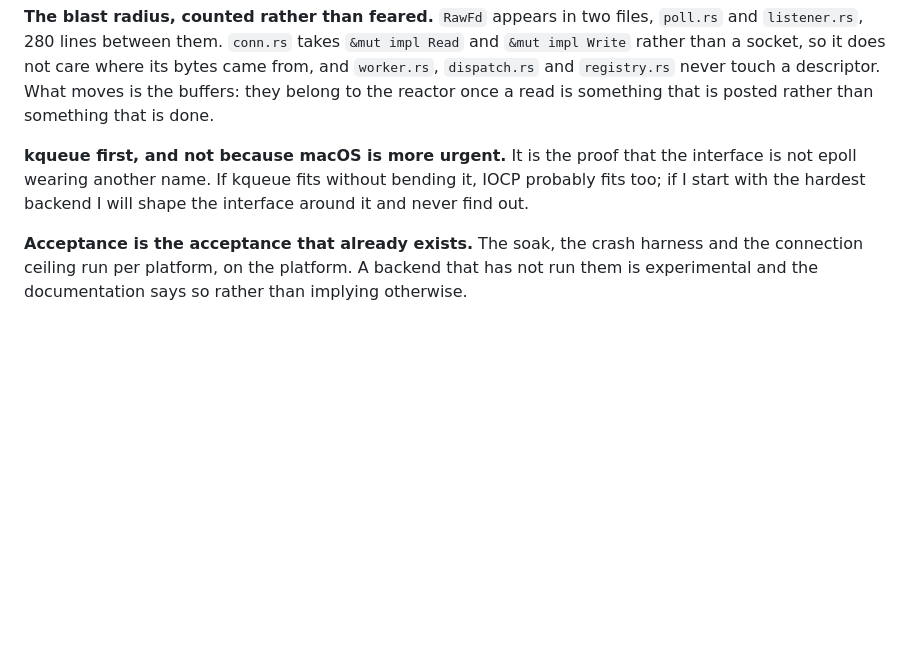
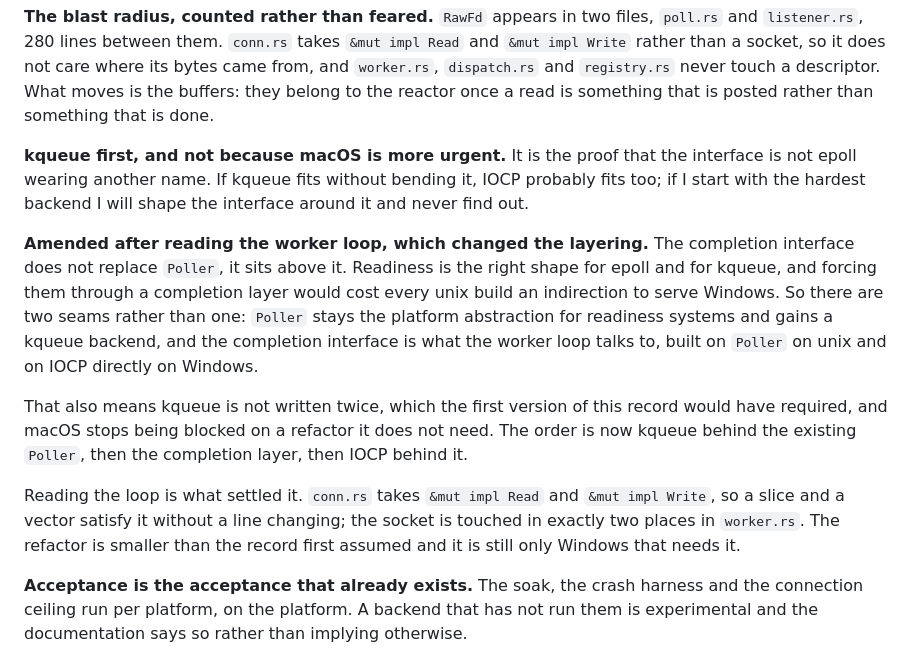
Before and after one commit to QuantyRoot/QuantyDatabase, a Markdown page: docs/DECISIONS.md, the part around the change. GitHub-like rendering; blank space fills up the shorter version.

Commit message:
docs: ADR-037 amended, the completion layer sits above the poller
Reading the worker loop changed the layering, so the record says what the
code allows rather than what I assumed before opening it.

Readiness is the right shape for epoll and for kqueue, and putting them
behind a completion interface would cost every unix build an indirection
to serve Windows. So Poller stays and gains a kqueue backend, and the
completion interface sits above it: built on Poller on unix, on IOCP
directly on Windows.

kqueue is therefore not written twice, and macOS is no longer blocked on
a refactor it does not need. Order: kqueue behind the poller that exists,
then the completion layer, then IOCP.

```diff
--- a/docs/DECISIONS.md
+++ b/docs/DECISIONS.md
@@ -1691,6 +1691,26 @@ that the interface is not epoll wearing another name. If kqueue fits
 without bending it, IOCP probably fits too; if I start with the hardest
 backend I will shape the interface around it and never find out.
 
+**Amended after reading the worker loop, which changed the layering.**
+The completion interface does not replace `Poller`, it sits above it.
+Readiness is the right shape for epoll and for kqueue, and forcing them
+through a completion layer would cost every unix build an indirection to
+serve Windows. So there are two seams rather than one: `Poller` stays the
+platform abstraction for readiness systems and gains a kqueue backend,
+and the completion interface is what the worker loop talks to, built on
+`Poller` on unix and on IOCP directly on Windows.
+
+That also means kqueue is not written twice, which the first version of
+this record would have required, and macOS stops being blocked on a
+refactor it does not need. The order is now kqueue behind the existing
+`Poller`, then the completion layer, then IOCP behind it.
+
+Reading the loop is what settled it. `conn.rs` takes `&mut impl Read` and
+`&mut impl Write`, so a slice and a vector satisfy it without a line
+changing; the socket is touched in exactly two places in `worker.rs`.
+The refactor is smaller than the record first assumed and it is still
+only Windows that needs it.
+
 **Acceptance is the acceptance that already exists.** The soak, the crash
 harness and the connection ceiling run per platform, on the platform. A
 backend that has not run them is experimental and the documentation says
```
